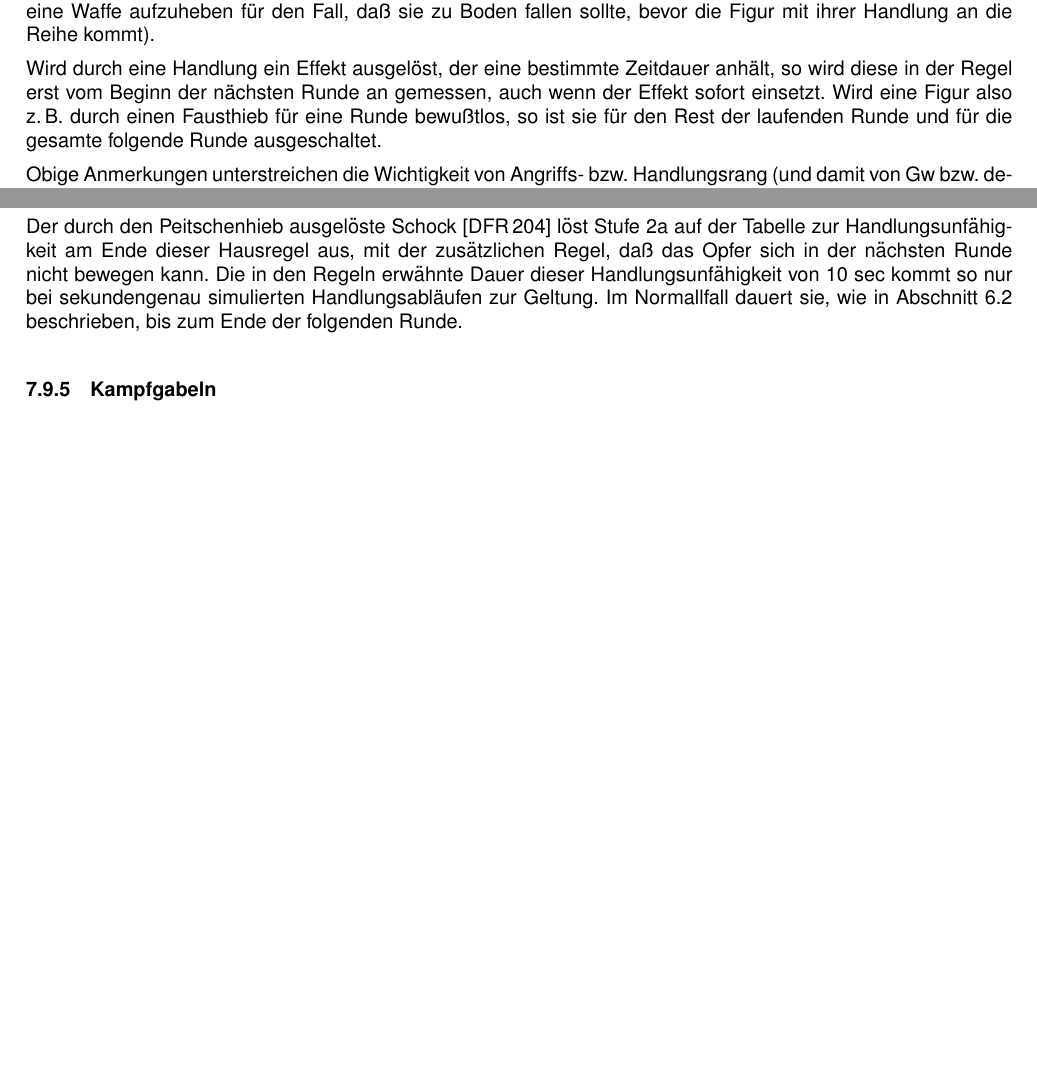
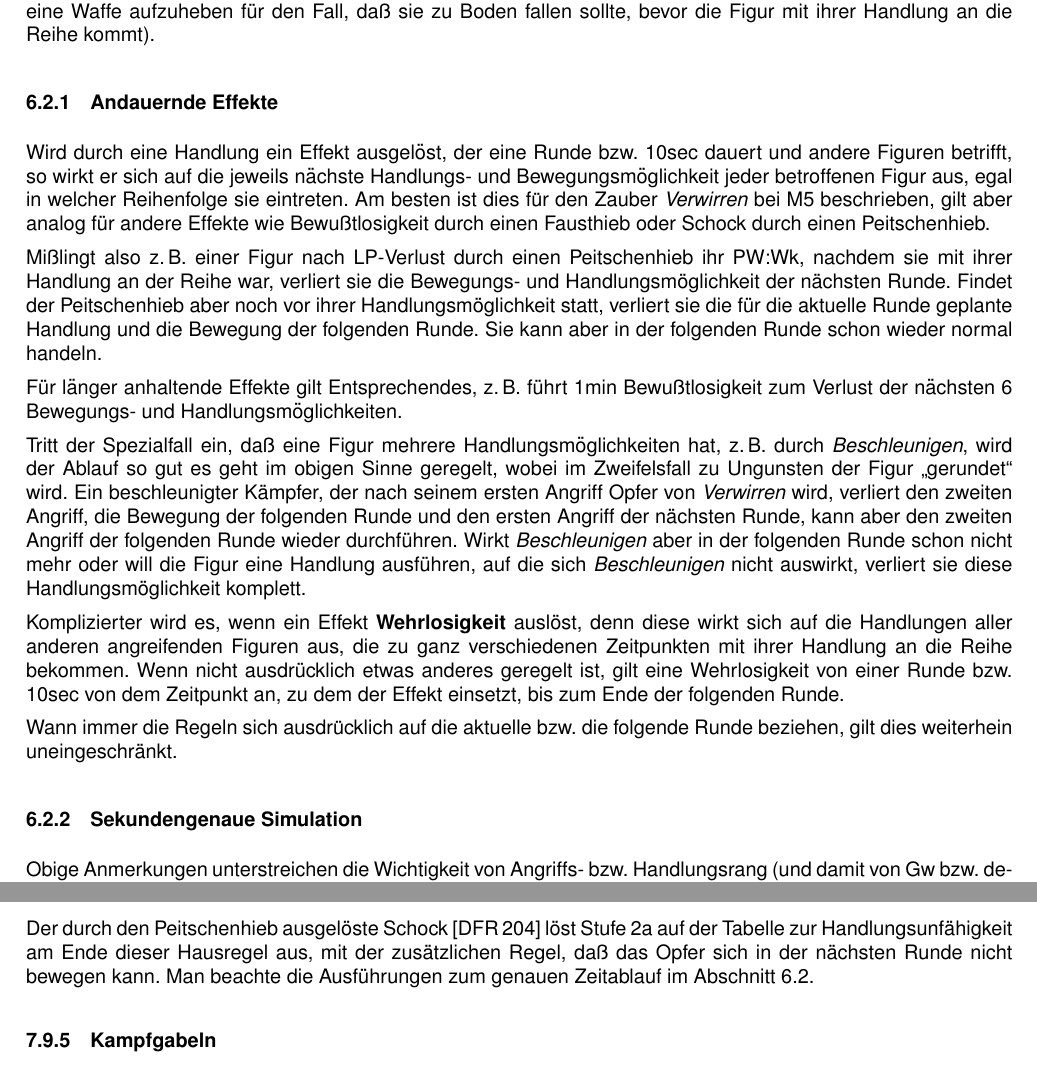
Before and after one commit to beorn7/midgard-hausregel, a LaTeX document (hausregel.tex): two parts of pages 10 and 15 of 26 before the commit and two parts of pages 10 and 15 of 27 after it, joined at a grey line, cut so that both start at the same text, the shorter picture padded with empty space. Compiled offline with pdfLaTeX.

Commit message:
Aktualisierung des Zeitablaufs

```diff
--- a/hausregel.tex
+++ b/hausregel.tex
@@ -872,12 +872,53 @@ Abschluß der Bewegungen noch gar nicht vorliegen (z.\,B. eine Waffe
 aufzuheben für den Fall, daß sie zu Boden fallen sollte, bevor die
 Figur mit ihrer Handlung an die Reihe kommt).
 
-Wird durch eine Handlung ein Effekt ausgelöst, der eine bestimmte
-Zeitdauer anhält, so wird diese in der Regel erst vom Beginn der
-nächsten Runde an gemessen, auch wenn der Effekt sofort einsetzt. Wird
-eine Figur also z.\,B. durch einen Fausthieb für eine Runde bewußtlos,
-so ist sie für den Rest der laufenden Runde und für die gesamte
-folgende Runde ausgeschaltet.
+\subsubsection{Andauernde Effekte}
+
+Wird durch eine Handlung ein Effekt ausgelöst, der eine Runde
+bzw. 10sec dauert und andere Figuren betrifft, so wirkt er sich auf
+die jeweils nächste Handlungs- und Bewegungsmöglichkeit jeder
+betroffenen Figur aus, egal in welcher Reihenfolge sie eintreten. Am
+besten ist dies für den Zauber \emph{Verwirren} bei M5 beschrieben,
+gilt aber analog für andere Effekte wie Bewußtlosigkeit durch einen
+Fausthieb oder Schock durch einen Peitschenhieb.
+
+Mißlingt also z.\,B. einer Figur nach LP-Verlust durch einen
+Peitschenhieb ihr PW:Wk, nachdem sie mit ihrer Handlung an der Reihe
+war, verliert sie die Bewegungs- und Handlungsmöglichkeit der nächsten
+Runde. Findet der Peitschenhieb aber noch vor ihrer
+Handlungsmöglichkeit statt, verliert sie die für die aktuelle Runde
+geplante Handlung und die Bewegung der folgenden Runde. Sie kann aber
+in der folgenden Runde schon wieder normal handeln.
+
+Für länger anhaltende Effekte gilt Entsprechendes, z.\,B. führt 1min
+Bewußtlosigkeit zum Verlust der nächsten 6 Bewegungs- und
+Handlungsmöglichkeiten.
+
+Tritt der Spezialfall ein, daß eine Figur mehrere
+Handlungsmöglichkeiten hat, z.\,B. durch \emph{Beschleunigen}, wird
+der Ablauf so gut es geht im obigen Sinne geregelt, wobei im
+Zweifelsfall zu Ungunsten der Figur „gerundet“ wird. Ein
+beschleunigter Kämpfer, der nach seinem ersten Angriff Opfer von
+\emph{Verwirren} wird, verliert den zweiten Angriff, die Bewegung der
+folgenden Runde und den ersten Angriff der nächsten Runde, kann aber
+den zweiten Angriff der folgenden Runde wieder durchführen. Wirkt
+\emph{Beschleunigen} aber in der folgenden Runde schon nicht mehr oder
+will die Figur eine Handlung ausführen, auf die sich
+\emph{Beschleunigen} nicht auswirkt, verliert sie diese
+Handlungsmöglichkeit komplett.
+
+Komplizierter wird es, wenn ein Effekt \textbf{Wehrlosigkeit} auslöst,
+denn diese wirkt sich auf die Handlungen aller anderen angreifenden
+Figuren aus, die zu ganz verschiedenen Zeitpunkten mit ihrer Handlung
+an die Reihe bekommen. Wenn nicht ausdrücklich etwas anderes geregelt
+ist, gilt eine Wehrlosigkeit von einer Runde bzw. 10sec von dem
+Zeitpunkt an, zu dem der Effekt einsetzt, bis zum Ende der folgenden
+Runde.
+
+Wann immer die Regeln sich ausdrücklich auf die aktuelle bzw. die
+folgende Runde beziehen, gilt dies weiterhein uneingeschränkt.
+
+\subsubsection{Sekundengenaue Simulation}
 
 Obige Anmerkungen unterstreichen die Wichtigkeit von Angriffs-
 bzw. Handlungsrang (und damit von Gw bzw. deren Reduzierung durch
@@ -1295,11 +1332,8 @@ gelungene Nahkampfangriff dem Gegner mindestens 1\,AP geraubt haben.
 Der durch den Peitschenhieb ausgelöste Schock [DFR\,204] löst Stufe 2a
 auf der Tabelle zur Handlungsunfähigkeit am Ende dieser Hausregel aus,
 mit der zusätzlichen Regel, daß das Opfer sich in der nächsten Runde
-nicht bewegen kann. Die in den Regeln erwähnte Dauer dieser
-Handlungsunfähigkeit von 10~sec kommt so nur bei sekundengenau
-simulierten Handlungsabläufen zur Geltung. Im Normallfall dauert sie,
-wie in Abschnitt~\ref{timing} beschrieben, bis zum Ende der folgenden
-Runde.
+nicht bewegen kann. Man beachte die Ausführungen zum genauen
+Zeitablauf im Abschnitt~\ref{timing}.
 
 \subsubsection{Kampfgabeln}
 
```
Also changed, not shown: hausregel.tex (4 more changed lines).
